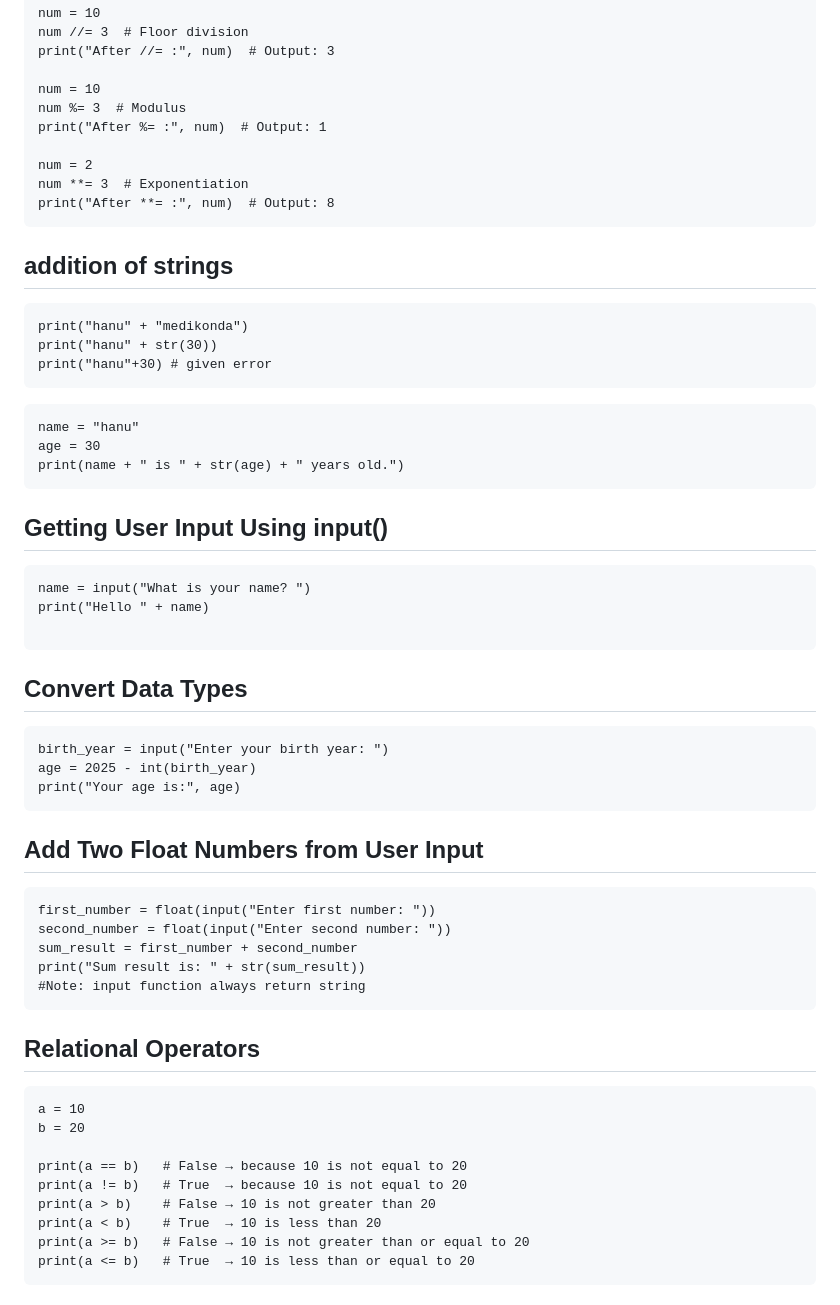
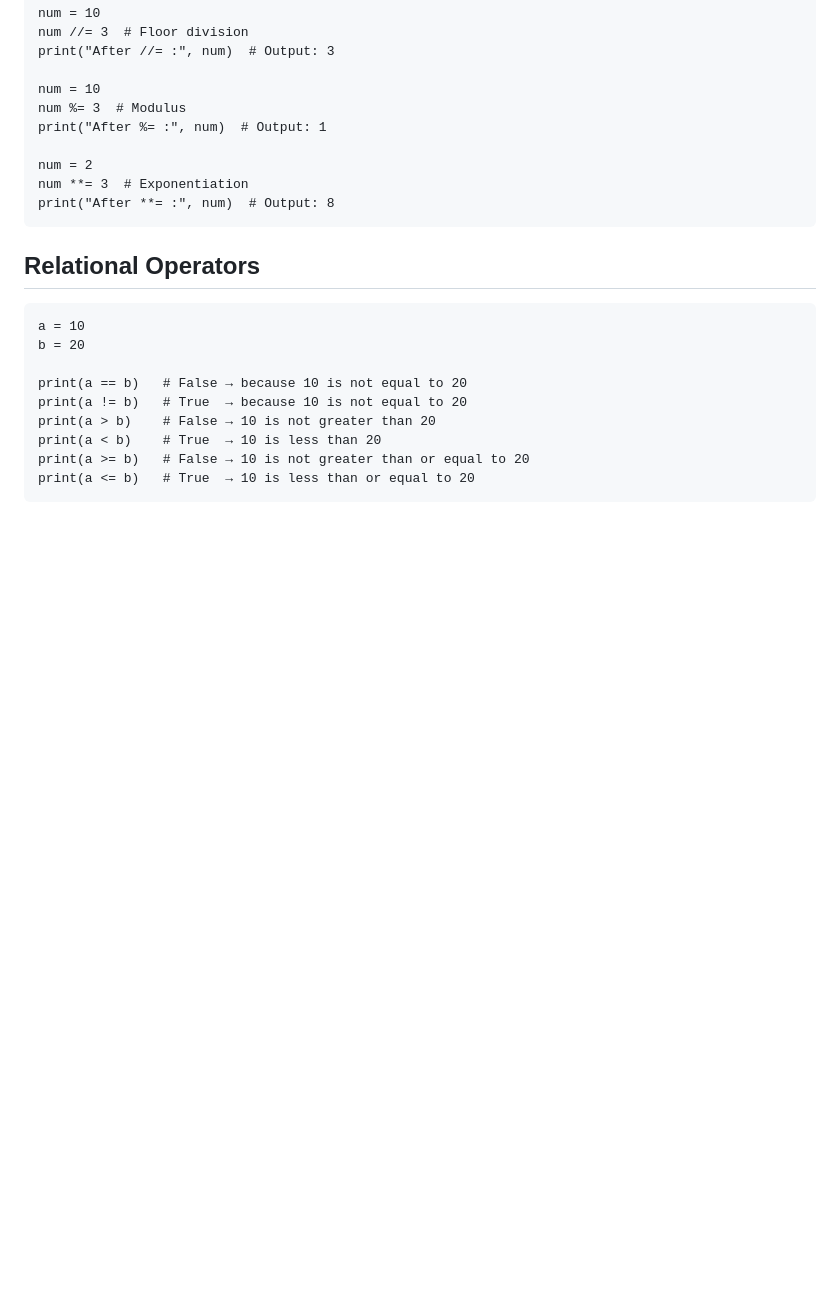
Before and after one commit to hanumantharao19/devops_mhr_documents, a Markdown page: python/datatypes.md, the part around the change printed below. Drawn GitHub-style; blank space fills up the shorter version.

````diff
--- a/python/datatypes.md
+++ b/python/datatypes.md
@@ -202,39 +236,6 @@ num = 2
 num **= 3  # Exponentiation
 print("After **= :", num)  # Output: 8
 ```
-## addition of strings
-```
-print("hanu" + "medikonda")
-print("hanu" + str(30))
-print("hanu"+30) # given error
-```
-
-```
-name = "hanu"
-age = 30
-print(name + " is " + str(age) + " years old.")
-```
-##  Getting User Input Using input()
-```
-name = input("What is your name? ")
-print("Hello " + name)
-
-```
-## Convert Data Types
-```
-birth_year = input("Enter your birth year: ")
-age = 2025 - int(birth_year)
-print("Your age is:", age)
-```
-## Add Two Float Numbers from User Input
-```
-first_number = float(input("Enter first number: "))
-second_number = float(input("Enter second number: "))
-sum_result = first_number + second_number
-print("Sum result is: " + str(sum_result))
-#Note: input function always return string
-```
-
 ## Relational Operators
 ```
 a = 10
````
Also changed, not shown: other parts of python/datatypes.md (+100 -0 lines).
